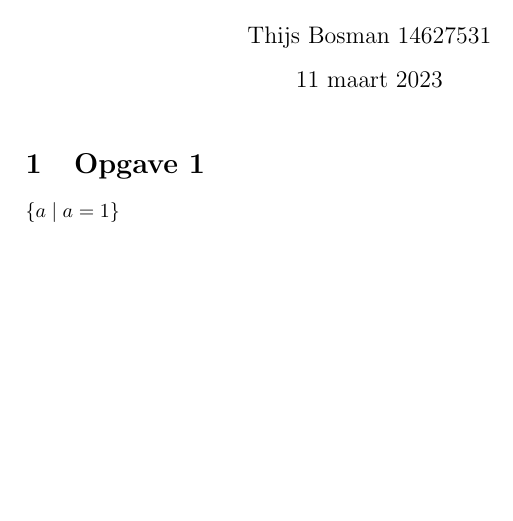
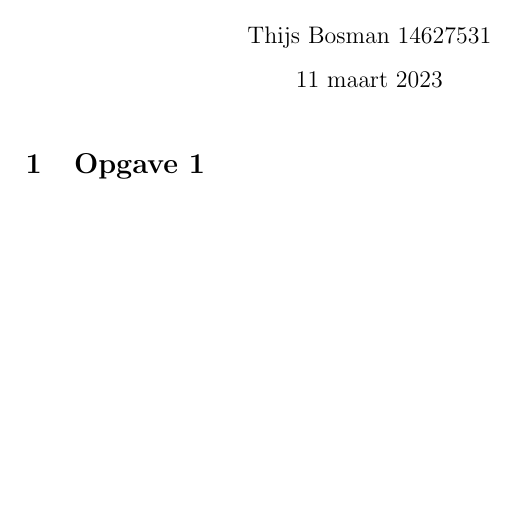
Before and after one commit to ThijsBosman/LaTeX-Template, a LaTeX document (Template.tex): part of the page, cut so that both start at the same text. Compiled offline with pdfLaTeX.

Commit message:
Update Template.tex

```diff
--- a/Template.tex
+++ b/Template.tex
@@ -36,6 +36,5 @@
 \maketitle
 
 \section{Opgave 1}
-$\verz{a}{a=1}$
 
 \end{document}
```
